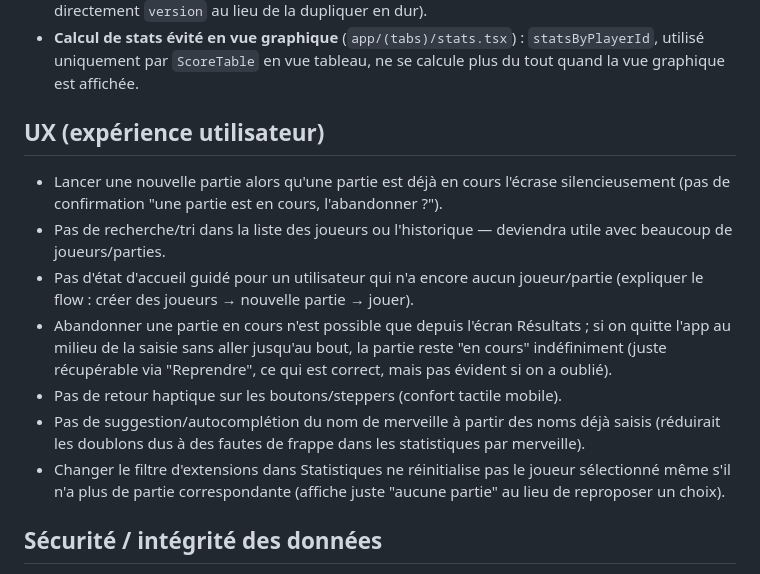
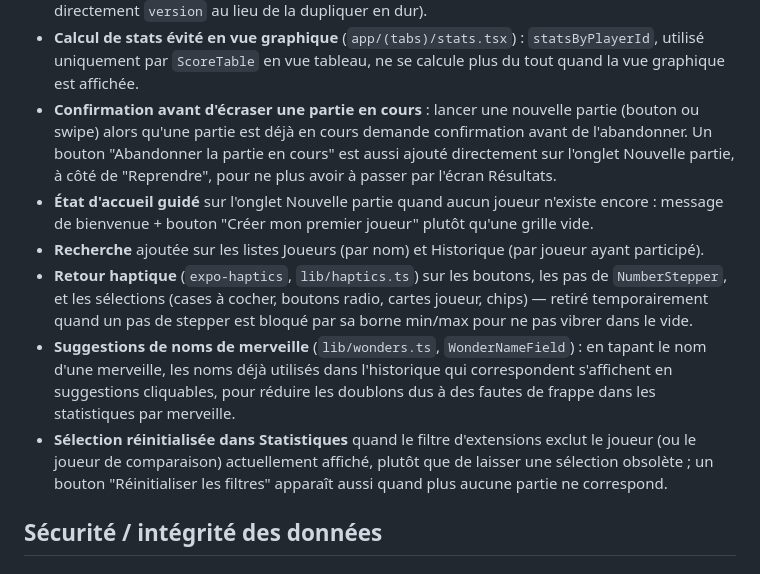
Before and after one commit to Forthtilliath/7wonders-assistant, a Markdown page: IMPROVEMENTS.md, the part around the change. Drawn GitHub-style.

Commit message:
docs: update improvements list after UX pass

```diff
--- a/IMPROVEMENTS.md
+++ b/IMPROVEMENTS.md
@@ -82,23 +82,23 @@ suggestions). Rien ici n'est urgent sauf mention contraire — l'app fonctionne
 - **Calcul de stats évité en vue graphique** (`app/(tabs)/stats.tsx`) : `statsByPlayerId`, utilisé
   uniquement par `ScoreTable` en vue tableau, ne se calcule plus du tout quand la vue graphique est
   affichée.
-
-## UX (expérience utilisateur)
-
-- Lancer une nouvelle partie alors qu'une partie est déjà en cours l'écrase silencieusement (pas
-  de confirmation "une partie est en cours, l'abandonner ?").
-- Pas de recherche/tri dans la liste des joueurs ou l'historique — deviendra utile avec beaucoup
-  de joueurs/parties.
-- Pas d'état d'accueil guidé pour un utilisateur qui n'a encore aucun joueur/partie (expliquer le
-  flow : créer des joueurs → nouvelle partie → jouer).
-- Abandonner une partie en cours n'est possible que depuis l'écran Résultats ; si on quitte l'app
-  au milieu de la saisie sans aller jusqu'au bout, la partie reste "en cours" indéfiniment (juste
-  récupérable via "Reprendre", ce qui est correct, mais pas évident si on a oublié).
-- Pas de retour haptique sur les boutons/steppers (confort tactile mobile).
-- Pas de suggestion/autocomplétion du nom de merveille à partir des noms déjà saisis (réduirait les
-  doublons dus à des fautes de frappe dans les statistiques par merveille).
-- Changer le filtre d'extensions dans Statistiques ne réinitialise pas le joueur sélectionné même
-  s'il n'a plus de partie correspondante (affiche juste "aucune partie" au lieu de reproposer un choix).
+- **Confirmation avant d'écraser une partie en cours** : lancer une nouvelle partie (bouton ou
+  swipe) alors qu'une partie est déjà en cours demande confirmation avant de l'abandonner. Un
+  bouton "Abandonner la partie en cours" est aussi ajouté directement sur l'onglet Nouvelle partie,
+  à côté de "Reprendre", pour ne plus avoir à passer par l'écran Résultats.
+- **État d'accueil guidé** sur l'onglet Nouvelle partie quand aucun joueur n'existe encore : message
+  de bienvenue + bouton "Créer mon premier joueur" plutôt qu'une grille vide.
+- **Recherche** ajoutée sur les listes Joueurs (par nom) et Historique (par joueur ayant participé).
+- **Retour haptique** (`expo-haptics`, `lib/haptics.ts`) sur les boutons, les pas de `NumberStepper`,
+  et les sélections (cases à cocher, boutons radio, cartes joueur, chips) — retiré temporairement
+  quand un pas de stepper est bloqué par sa borne min/max pour ne pas vibrer dans le vide.
+- **Suggestions de noms de merveille** (`lib/wonders.ts`, `WonderNameField`) : en tapant le nom
+  d'une merveille, les noms déjà utilisés dans l'historique qui correspondent s'affichent en
+  suggestions cliquables, pour réduire les doublons dus à des fautes de frappe dans les
+  statistiques par merveille.
+- **Sélection réinitialisée dans Statistiques** quand le filtre d'extensions exclut le joueur (ou le
+  joueur de comparaison) actuellement affiché, plutôt que de laisser une sélection obsolète ; un
+  bouton "Réinitialiser les filtres" apparaît aussi quand plus aucune partie ne correspond.
 
 ## Sécurité / intégrité des données
 
```
